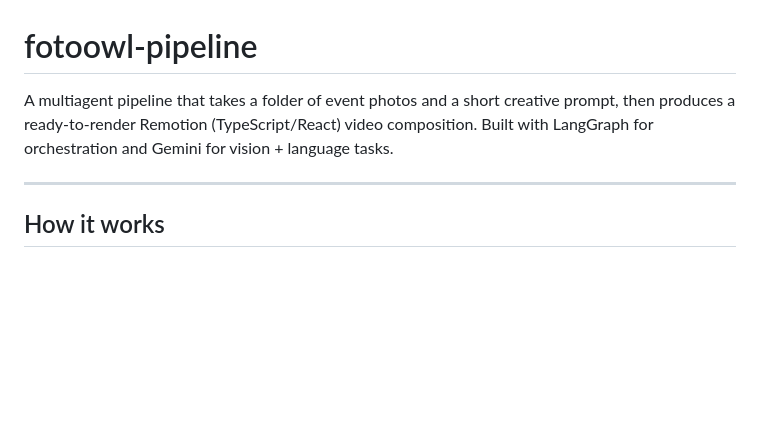
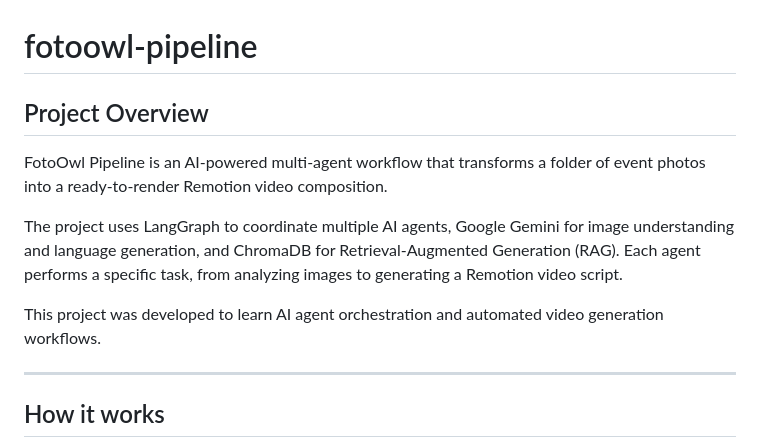
Before and after one commit to ritusonawane09/fotoowl-pipeline, a Markdown page: README.md, the part around the change. GitHub-like rendering; blank space fills up the shorter version.

Commit message:
Improve README

```diff
--- a/README.md
+++ b/README.md
@@ -1,6 +1,12 @@
 # fotoowl-pipeline
 
-A multiagent pipeline that takes a folder of event photos and a short creative prompt, then produces a ready-to-render Remotion (TypeScript/React) video composition. Built with LangGraph for orchestration and Gemini for vision + language tasks.
+## Project Overview
+
+FotoOwl Pipeline is an AI-powered multi-agent workflow that transforms a folder of event photos into a ready-to-render Remotion video composition.
+
+The project uses LangGraph to coordinate multiple AI agents, Google Gemini for image understanding and language generation, and ChromaDB for Retrieval-Augmented Generation (RAG). Each agent performs a specific task, from analyzing images to generating a Remotion video script.
+
+This project was developed to learn AI agent orchestration and automated video generation workflows.
 
 ---
 
```
